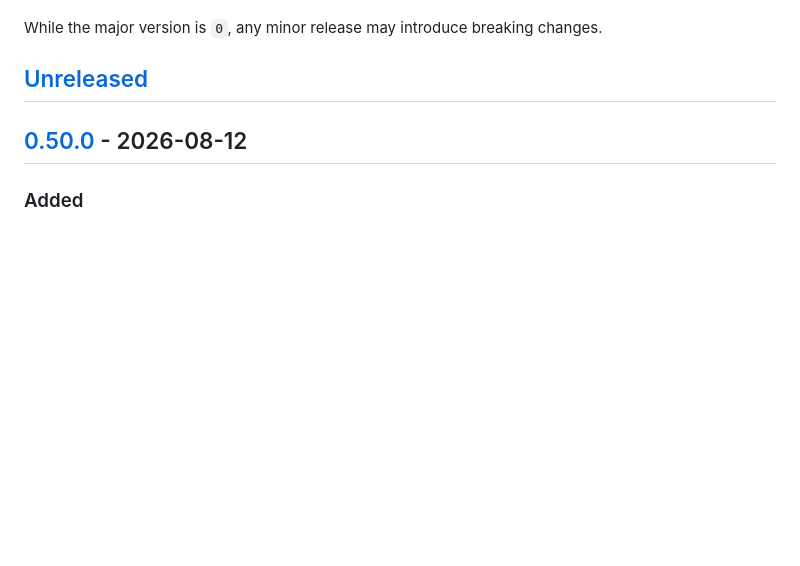
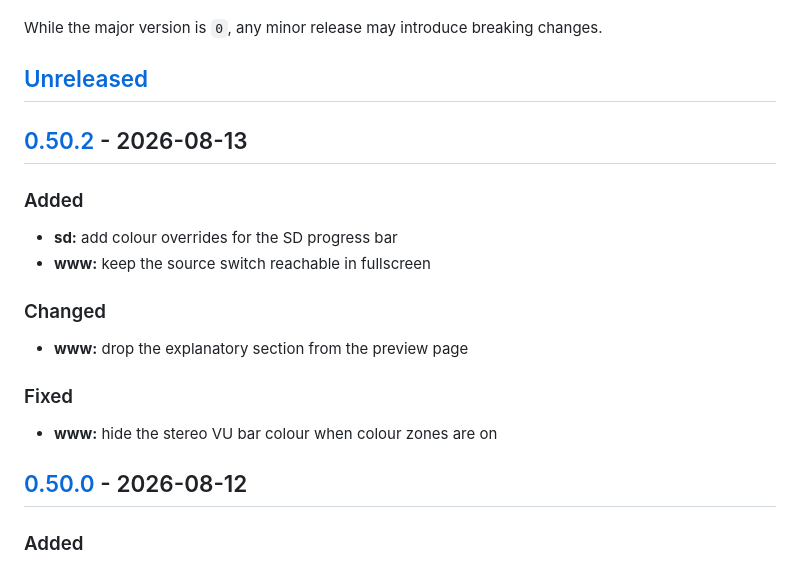
Before and after one commit to marcinozog/AtlasCube, a Markdown page: CHANGELOG.md, the part around one of its changes. GitHub-like rendering; blank space fills up the shorter version.

Commit message:
release: v0.50.2

```diff
--- a/CHANGELOG.md
+++ b/CHANGELOG.md
@@ -8,6 +8,18 @@ and this project adheres to [Semantic Versioning](https://semver.org/spec/v2.0.0
 While the major version is `0`, any minor release may introduce breaking changes.
 
 ## [Unreleased]
+
+## [0.50.2] - 2026-08-13
+
+### Added
+- **sd:** add colour overrides for the SD progress bar
+- **www:** keep the source switch reachable in fullscreen
+
+### Changed
+- **www:** drop the explanatory section from the preview page
+
+### Fixed
+- **www:** hide the stereo VU bar colour when colour zones are on
 
 ## [0.50.0] - 2026-08-12
 
```
Also changed, not shown: other parts of CHANGELOG.md (+2 -1 lines).
